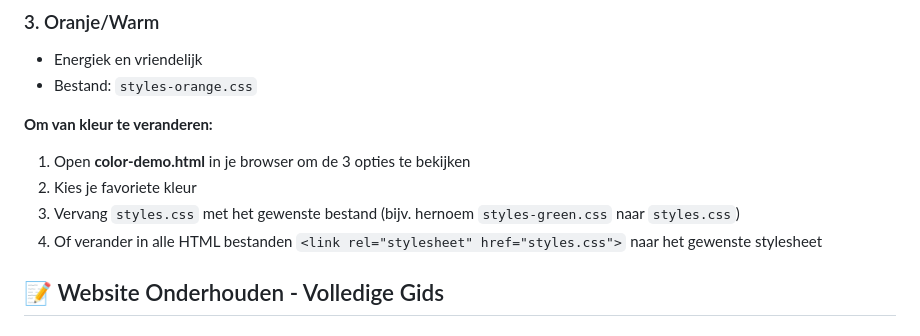
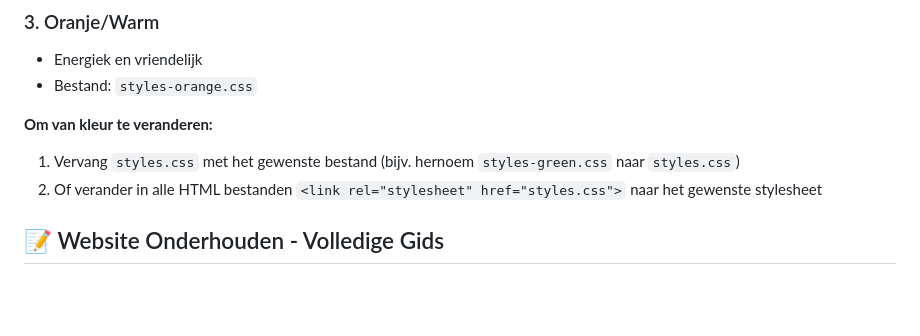
Before and after one commit to mathiaswouters/website-studentenkamers-lowie, a Markdown page: README.md, the part around the change. Drawn GitHub-style; blank space fills up the shorter version.

```diff
--- a/README.md
+++ b/README.md
@@ -29,10 +29,8 @@ Er zijn 3 verschillende kleurenschema's beschikbaar:
 - Bestand: `styles-orange.css`
 
 **Om van kleur te veranderen:**
-1. Open **color-demo.html** in je browser om de 3 opties te bekijken
-2. Kies je favoriete kleur
-3. Vervang `styles.css` met het gewenste bestand (bijv. hernoem `styles-green.css` naar `styles.css`)
-4. Of verander in alle HTML bestanden `<link rel="stylesheet" href="styles.css">` naar het gewenste stylesheet
+1. Vervang `styles.css` met het gewenste bestand (bijv. hernoem `styles-green.css` naar `styles.css`)
+2. Of verander in alle HTML bestanden `<link rel="stylesheet" href="styles.css">` naar het gewenste stylesheet
 
 ## 📝 Website Onderhouden - Volledige Gids
 
```
